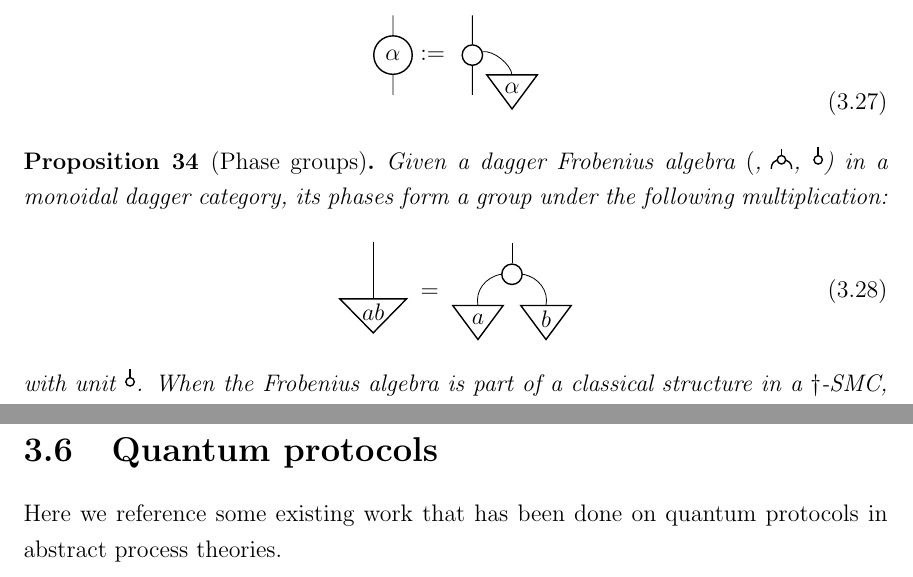
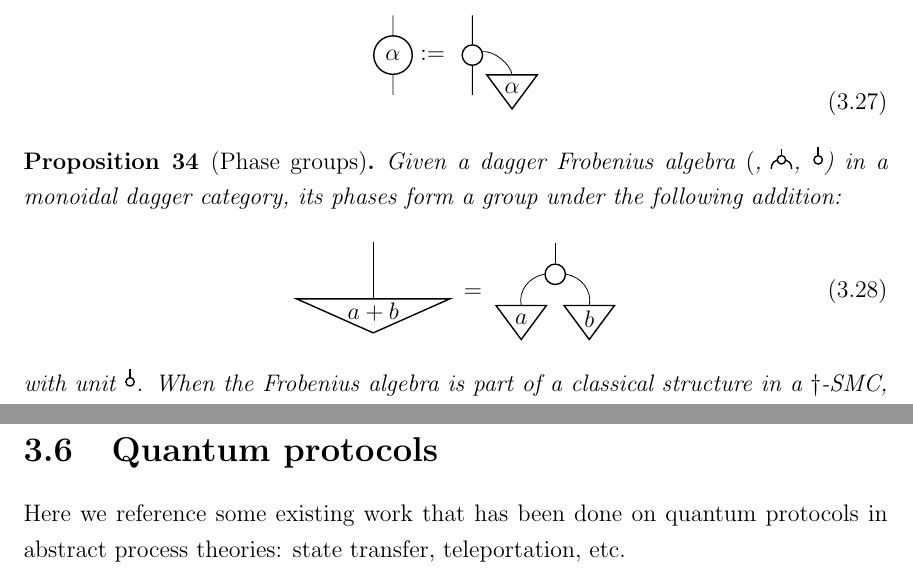
Before and after one commit to willzeng/thesis, a LaTeX thesis (main.tex, which reads cqm.tex, tikz/2_phasegroups.tikz): two parts of pages 19 and 20 of 24, joined at a grey line, cut so that both start at the same text. Compiled offline with pdfLaTeX.

Commit message:
switch phase groups to additive groups

```diff
--- a/cqm.tex
+++ b/cqm.tex
@@ -424,7 +424,7 @@ Each phase state corresponds to a \emph{phase} that is a map in the following fo
 \end{defn}
 
 \begin{proposition}[Phase groups]
-Given a dagger Frobenius algebra $\whitemonoid$ in a monoidal dagger category, its phases form a group under the following multiplication:
+Given a dagger Frobenius algebra $\whitemonoid$ in a monoidal dagger category, its phases form a group under the following addition:
 \begin{equation}
 \input{tikz/2_phasegroups.tikz}
 \end{equation}
@@ -450,4 +450,4 @@ In a monoidal category
 
 \section{Quantum protocols}
 
-Here we reference some existing work that has been done on quantum protocols in abstract process theories.
+Here we reference some existing work that has been done on quantum protocols in abstract process theories: state transfer, teleportation, etc.
--- a/tikz/2_phasegroups.tikz
+++ b/tikz/2_phasegroups.tikz
@@ -1,6 +1,6 @@
 \begin{pic}[xscale=\tikzxscale, yscale=\tikzyscale]
 \draw (0,0) to (0,2);
-\node [state] at (0,0) {$ab$};
+\node [state] at (0,0) {$a+b$};
 \end{pic}
 \;=\;
 \begin{pic}[xscale=1.2*\tikzxscale, yscale=1.1*\tikzyscale]
```
